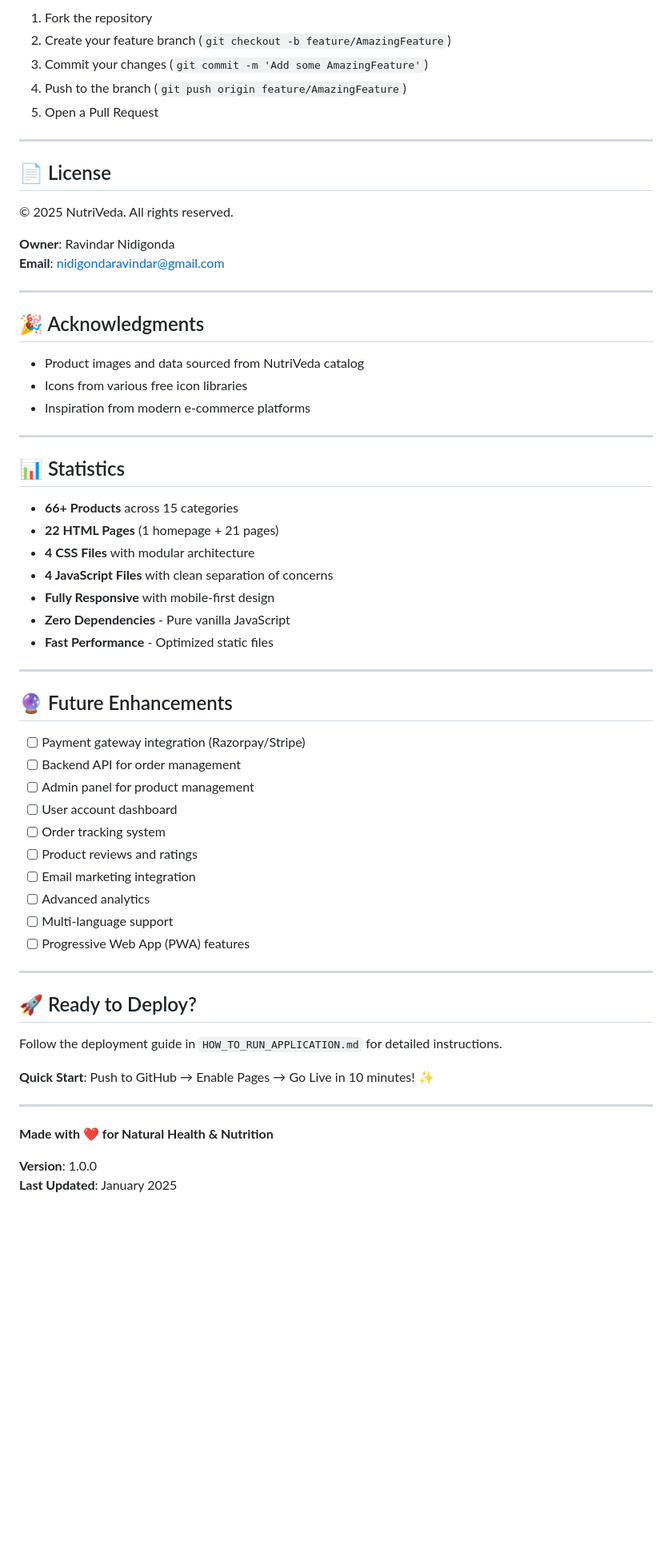
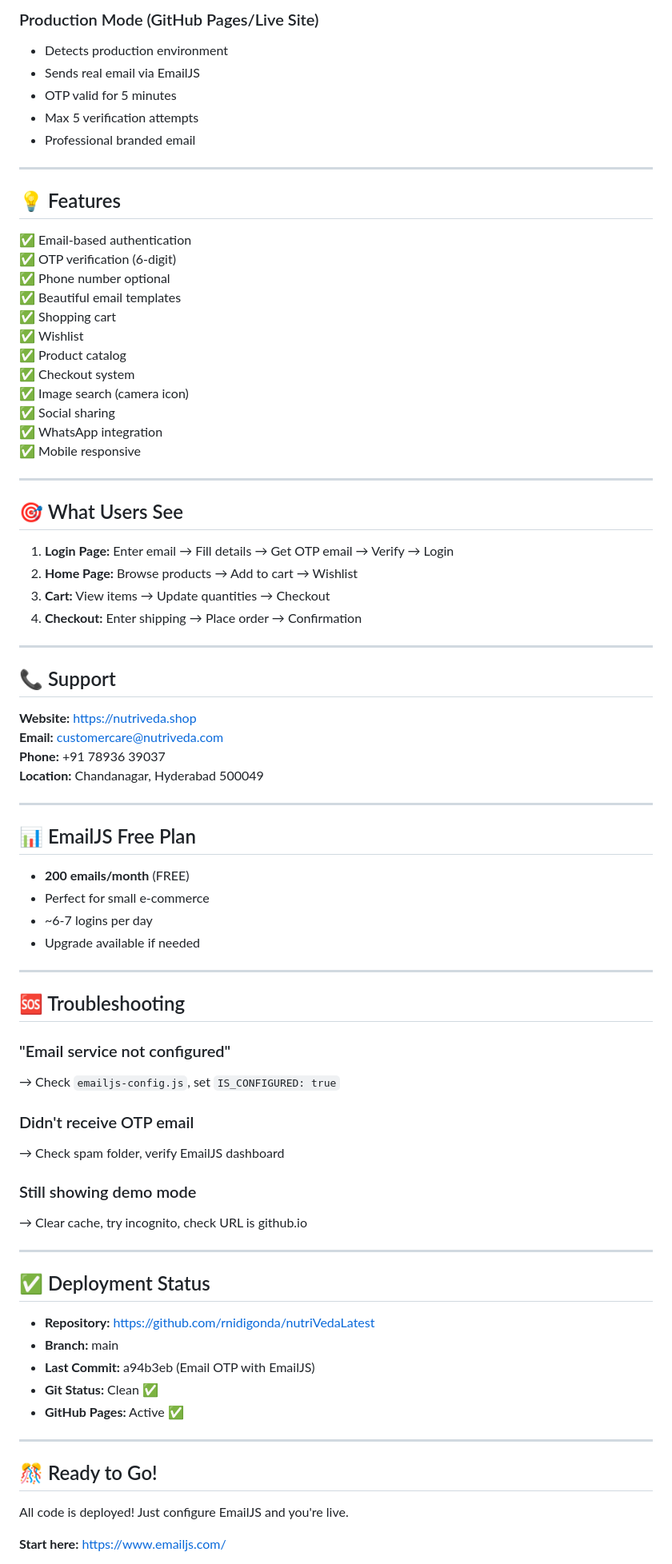
Before and after one commit to rnidigonda/nutriVedaLatest, a Markdown page: README.md, the part around one of its changes. Shown at 80% size. Rendered like a GitHub page; blank space fills up the shorter version.

Commit message:
📖 Update README with EmailJS setup instructions and production status

```diff
--- a/README.md
+++ b/README.md
@@ -353,65 +118,83 @@ Contributions, issues, and feature requests are welcome!
 
-1. Fork the repository
-2. Create your feature branch (`git checkout -b feature/AmazingFeature`)
-3. Commit your changes (`git commit -m 'Add some AmazingFeature'`)
-4. Push to the branch (`git push origin feature/AmazingFeature`)
-5. Open a Pull Request
+### Production Mode (GitHub Pages/Live Site)
+- Detects production environment
+- Sends real email via EmailJS
+- OTP valid for 5 minutes
+- Max 5 verification attempts
+- Professional branded email
 
 ---
 
-## 📄 License
+## 💡 Features
 
-© 2025 NutriVeda. All rights reserved.
-
-**Owner**: Ravindar Nidigonda
-**Email**: nidigondaravindar@gmail.com
+✅ Email-based authentication
+✅ OTP verification (6-digit)
+✅ Phone number optional
+✅ Beautiful email templates
+✅ Shopping cart
+✅ Wishlist
+✅ Product catalog
+✅ Checkout system
+✅ Image search (camera icon)
+✅ Social sharing
+✅ WhatsApp integration
+✅ Mobile responsive
 
 ---
 
-## 🎉 Acknowledgments
+## 🎯 What Users See
 
-- Product images and data sourced from NutriVeda catalog
-- Icons from various free icon libraries
-- Inspiration from modern e-commerce platforms
+1. **Login Page:** Enter email → Fill details → Get OTP email → Verify → Login
+2. **Home Page:** Browse products → Add to cart → Wishlist
+3. **Cart:** View items → Update quantities → Checkout
+4. **Checkout:** Enter shipping → Place order → Confirmation
 
 ---
 
-## 📊 Statistics
+## 📞 Support
 
-- **66+ Products** across 15 categories
-- **22 HTML Pages** (1 homepage + 21 pages)
-- **4 CSS Files** with modular architecture
-- **4 JavaScript Files** with clean separation of concerns
-- **Fully Responsive** with mobile-first design
-- **Zero Dependencies** - Pure vanilla JavaScript
-- **Fast Performance** - Optimized static files
+**Website:** https://nutriveda.shop
+**Email:** customercare@nutriveda.com
+**Phone:** +91 78936 39037
+**Location:** Chandanagar, Hyderabad 500049
 
 ---
 
-## 🔮 Future Enhancements
+## 📊 EmailJS Free Plan
 
-- [ ] Payment gateway integration (Razorpay/Stripe)
-- [ ] Backend API for order management
-- [ ] Admin panel for product management
-- [ ] User account dashboard
-- [ ] Order tracking system
-- [ ] Product reviews and ratings
-- [ ] Email marketing integration
-- [ ] Advanced analytics
-- [ ] Multi-language support
-- [ ] Progressive Web App (PWA) features
+- **200 emails/month** (FREE)
+- Perfect for small e-commerce
+- ~6-7 logins per day
+- Upgrade available if needed
 
 ---
 
-## 🚀 Ready to Deploy?
+## 🆘 Troubleshooting
 
-Follow the deployment guide in `HOW_TO_RUN_APPLICATION.md` for detailed instructions.
+### "Email service not configured"
+→ Check `emailjs-config.js`, set `IS_CONFIGURED: true`
 
-**Quick Start**: Push to GitHub → Enable Pages → Go Live in 10 minutes! ✨
+### Didn't receive OTP email
+→ Check spam folder, verify EmailJS dashboard
+
+### Still showing demo mode
+→ Clear cache, try incognito, check URL is github.io
 
 ---
 
-**Made with ❤️ for Natural Health & Nutrition**
+## ✅ Deployment Status
 
-**Version**: 1.0.0
-**Last Updated**: January 2025
+- **Repository:** https://github.com/rnidigonda/nutriVedaLatest
+- **Branch:** main
+- **Last Commit:** a94b3eb (Email OTP with EmailJS)
+- **Git Status:** Clean ✅
+- **GitHub Pages:** Active ✅
+
+---
+
+## 🎊 Ready to Go!
+
+All code is deployed! Just configure EmailJS and you're live.
+
+**Start here:** https://www.emailjs.com/
+
```
Also changed, not shown: other parts of README.md (+88 -320 lines).
